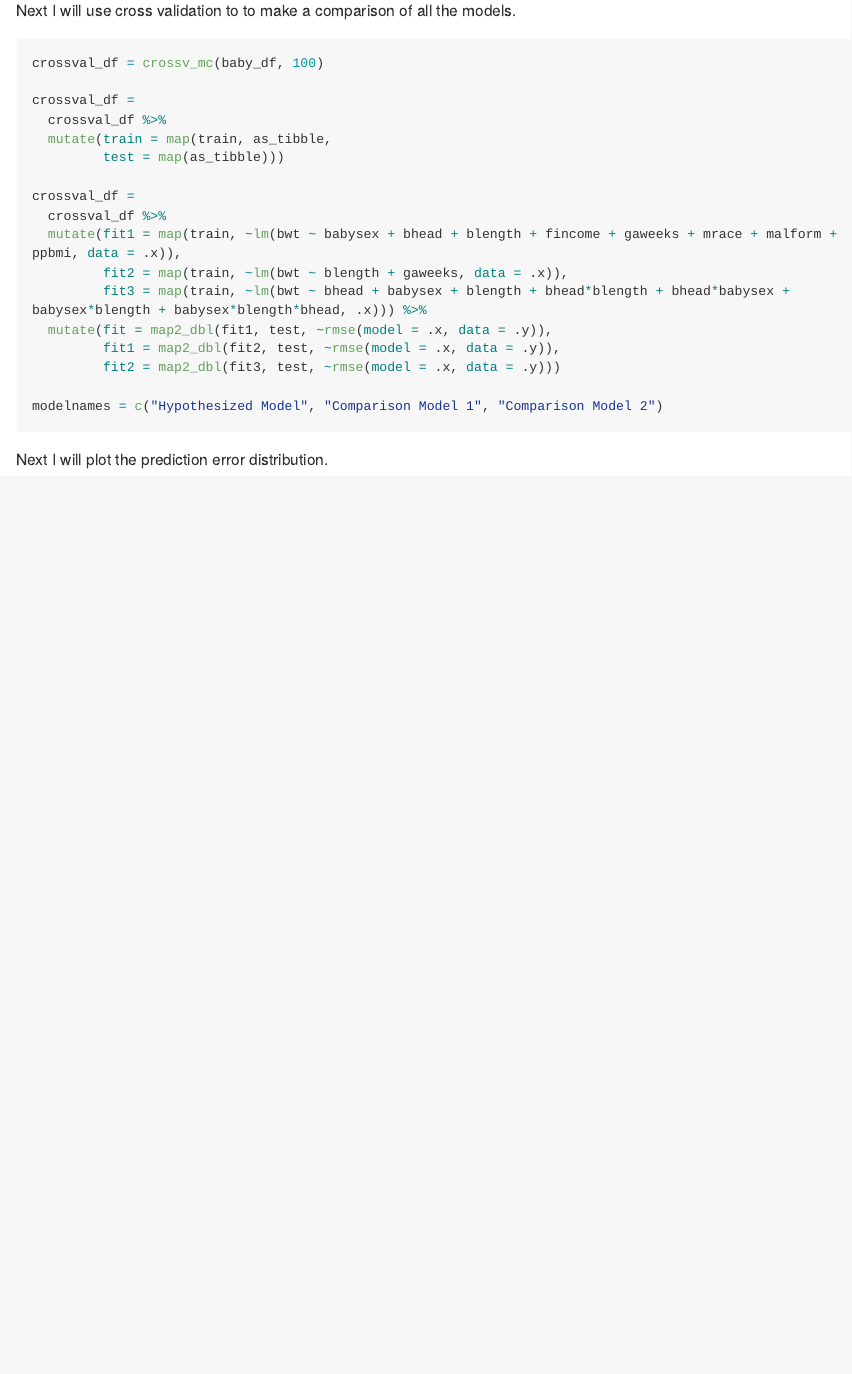
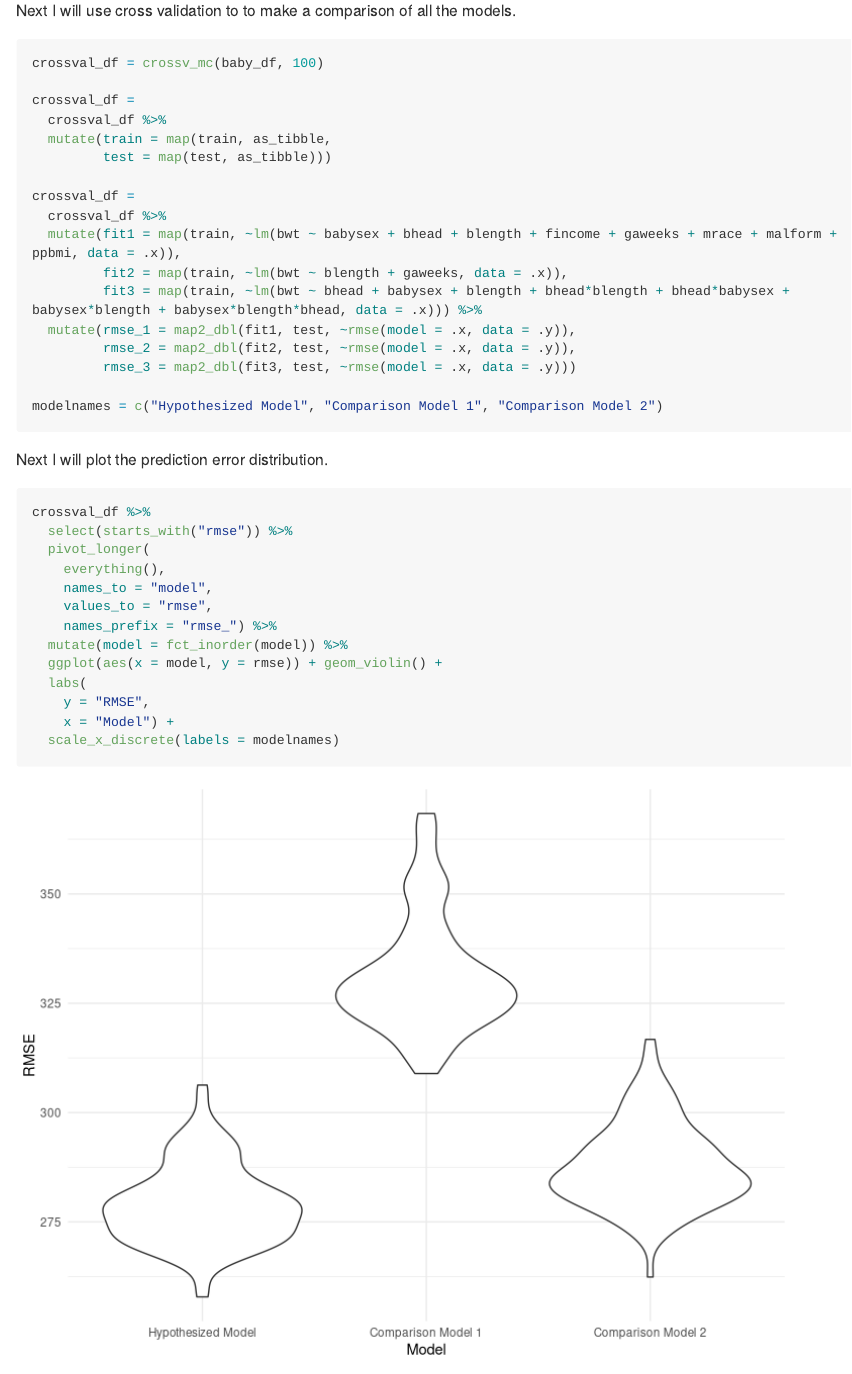
Before and after one commit to zaynub/p8105_hw6_zi2125, an R Markdown document (p8105_hw6_zi2125.Rmd): the page in a window 1100 px wide, from 7100 px down. Rendered offline with R 4.5, knitr and Pandoc, with nearby package versions; code that draws random numbers runs with fixed seeds of ours; some code elsewhere in the file could not run offline; long lines of code are wrapped; column names are cleaned by a stand-in for the janitor package.

Commit message:
Finish problem 2, read in data for problem 3

````diff
--- a/p8105_hw6_zi2125.Rmd
+++ b/p8105_hw6_zi2125.Rmd
@@ -177,18 +177,33 @@ crossval_df = crossv_mc(baby_df, 100)
 crossval_df =
   crossval_df %>%
   mutate(train = map(train, as_tibble,
-         test = map(as_tibble)))
+         test = map(test, as_tibble)))
 
 crossval_df =
   crossval_df %>%
   mutate(fit1 = map(train, ~lm(bwt ~ babysex + bhead + blength + fincome + gaweeks + mrace + malform + ppbmi, data = .x)),
          fit2 = map(train, ~lm(bwt ~ blength + gaweeks, data = .x)),
-         fit3 = map(train, ~lm(bwt ~ bhead + babysex + blength + bhead*blength + bhead*babysex + babysex*blength + babysex*blength*bhead, .x))) %>%
-  mutate(fit = map2_dbl(fit1, test, ~rmse(model = .x, data = .y)),
-         fit1 = map2_dbl(fit2, test, ~rmse(model = .x, data = .y)),
-         fit2 = map2_dbl(fit3, test, ~rmse(model = .x, data = .y)))
+         fit3 = map(train, ~lm(bwt ~ bhead + babysex + blength + bhead*blength + bhead*babysex + babysex*blength + babysex*blength*bhead, data = .x))) %>%
+  mutate(rmse_1 = map2_dbl(fit1, test, ~rmse(model = .x, data = .y)),
+         rmse_2 = map2_dbl(fit2, test, ~rmse(model = .x, data = .y)),
+         rmse_3 = map2_dbl(fit3, test, ~rmse(model = .x, data = .y)))
 
 modelnames = c("Hypothesized Model", "Comparison Model 1", "Comparison Model 2")
 ```
 
 Next I will plot the prediction error distribution.
+
+```{r}
+crossval_df %>%
+  select(starts_with("rmse")) %>%
+  pivot_longer(
+    everything(),
+    names_to = "model",
+    values_to = "rmse",
+    names_prefix = "rmse_") %>%
+  mutate(model = fct_inorder(model)) %>%
+  ggplot(aes(x = model, y = rmse)) + geom_violin() +
+  labs(
+    y = "RMSE",
+    x = "Model") +
+  scale_x_discrete(labels = modelnames)
````
Also changed, not shown: p8105_hw6_zi2125_files/figure-gfm/unnamed-chunk-12-1.png (added), p8105_hw6_zi2125.Rmd (20 more changed lines).
